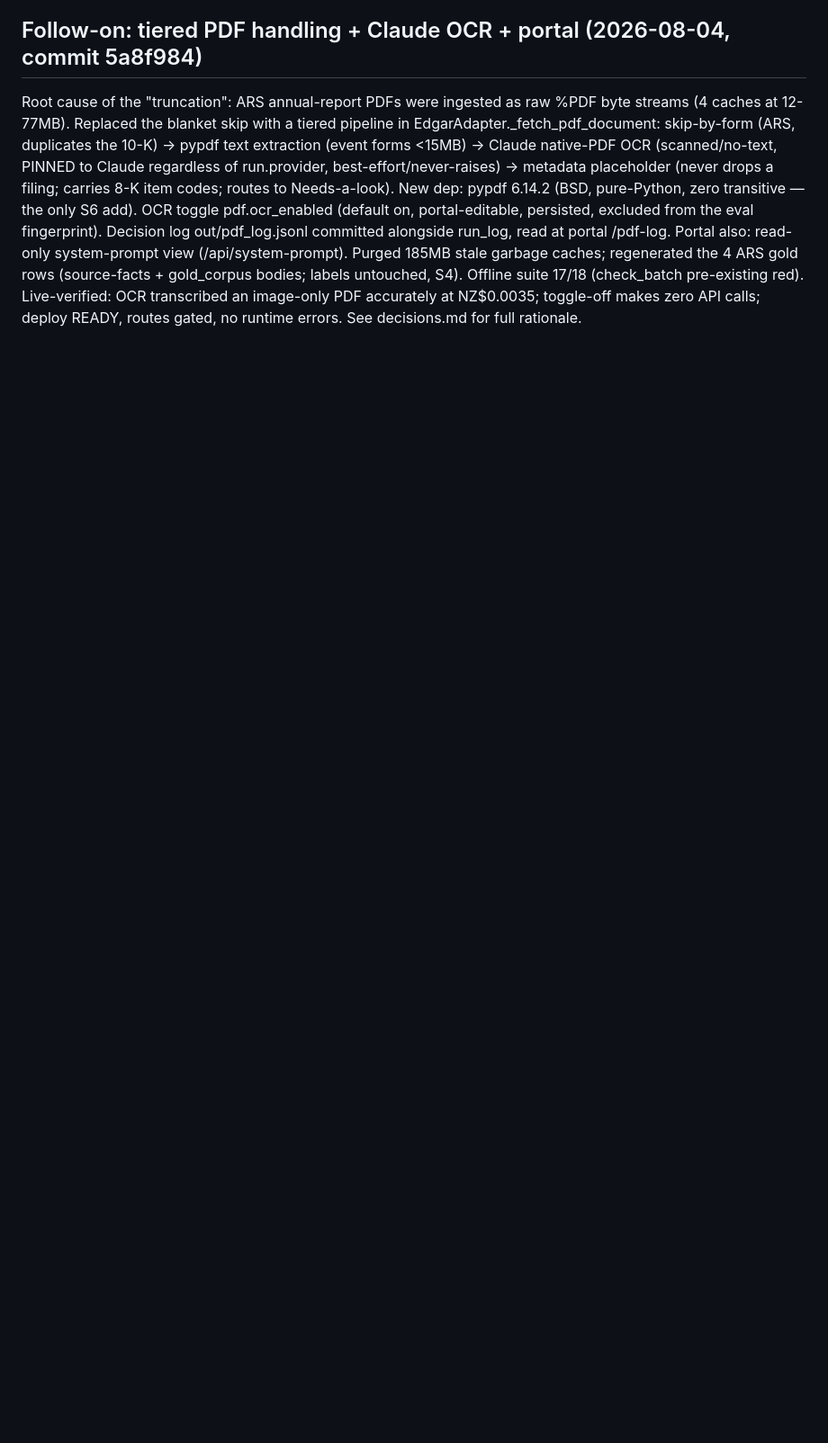
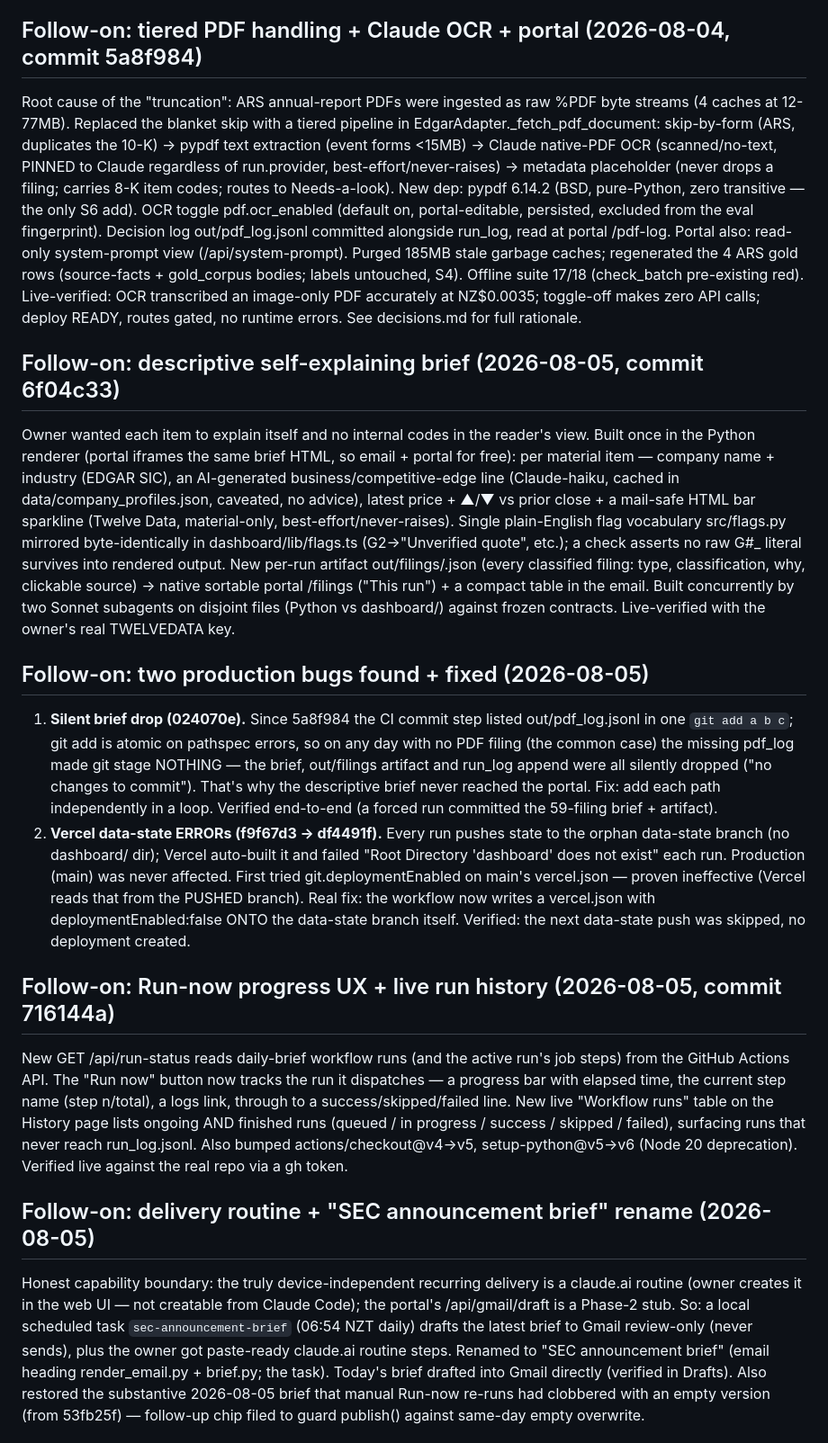
Before and after one commit to JoshuAI-888/announcement-triage-agent, a Markdown page: PROGRESS.md, the part around one of its changes. Shown at 90% size. Drawn GitHub-style; blank space fills up the shorter version.

Commit message:
docs: bring PROGRESS.md up to date (descriptive brief, prod fixes, run-now UX, delivery, FAQ, CI cron fix)
Co-Authored-By: Claude Opus 4.8 <noreply@anthropic.com>

```diff
--- a/PROGRESS.md
+++ b/PROGRESS.md
@@ -340,3 +340,17 @@ custom_id format req-000000 (6-64 chars: GLM floor, Anthropic ceiling). Provider
 
 ## Follow-on: tiered PDF handling + Claude OCR + portal (2026-08-04, commit 5a8f984)
 Root cause of the "truncation": ARS annual-report PDFs were ingested as raw %PDF byte streams (4 caches at 12-77MB). Replaced the blanket skip with a tiered pipeline in EdgarAdapter._fetch_pdf_document: skip-by-form (ARS, duplicates the 10-K) → pypdf text extraction (event forms <15MB) → Claude native-PDF OCR (scanned/no-text, PINNED to Claude regardless of run.provider, best-effort/never-raises) → metadata placeholder (never drops a filing; carries 8-K item codes; routes to Needs-a-look). New dep: pypdf 6.14.2 (BSD, pure-Python, zero transitive — the only S6 add). OCR toggle pdf.ocr_enabled (default on, portal-editable, persisted, excluded from the eval fingerprint). Decision log out/pdf_log.jsonl committed alongside run_log, read at portal /pdf-log. Portal also: read-only system-prompt view (/api/system-prompt). Purged 185MB stale garbage caches; regenerated the 4 ARS gold rows (source-facts + gold_corpus bodies; labels untouched, S4). Offline suite 17/18 (check_batch pre-existing red). Live-verified: OCR transcribed an image-only PDF accurately at NZ$0.0035; toggle-off makes zero API calls; deploy READY, routes gated, no runtime errors. See decisions.md for full rationale.
+
+## Follow-on: descriptive self-explaining brief (2026-08-05, commit 6f04c33)
+Owner wanted each item to explain itself and no internal codes in the reader's view. Built once in the Python renderer (portal iframes the same brief HTML, so email + portal for free): per material item — company name + industry (EDGAR SIC), an AI-generated business/competitive-edge line (Claude-haiku, cached in data/company_profiles.json, caveated, no advice), latest price + ▲/▼ vs prior close + a mail-safe HTML bar sparkline (Twelve Data, material-only, best-effort/never-raises). Single plain-English flag vocabulary src/flags.py mirrored byte-identically in dashboard/lib/flags.ts (G2→"Unverified quote", etc.); a check asserts no raw G#_ literal survives into rendered output. New per-run artifact out/filings/<date>.json (every classified filing: type, classification, why, clickable source) → native sortable portal /filings ("This run") + a compact table in the email. Built concurrently by two Sonnet subagents on disjoint files (Python vs dashboard/) against frozen contracts. Live-verified with the owner's real TWELVEDATA key.
+
+## Follow-on: two production bugs found + fixed (2026-08-05)
+1. **Silent brief drop (024070e).** Since 5a8f984 the CI commit step listed out/pdf_log.jsonl in one `git add a b c`; git add is atomic on pathspec errors, so on any day with no PDF filing (the common case) the missing pdf_log made git stage NOTHING — the brief, out/filings artifact and run_log append were all silently dropped ("no changes to commit"). That's why the descriptive brief never reached the portal. Fix: add each path independently in a loop. Verified end-to-end (a forced run committed the 59-filing brief + artifact).
+2. **Vercel data-state ERRORs (f9f67d3 → df4491f).** Every run pushes state to the orphan data-state branch (no dashboard/ dir); Vercel auto-built it and failed "Root Directory 'dashboard' does not exist" each run. Production (main) was never affected. First tried git.deploymentEnabled on main's vercel.json — proven ineffective (Vercel reads that from the PUSHED branch). Real fix: the workflow now writes a vercel.json with deploymentEnabled:false ONTO the data-state branch itself. Verified: the next data-state push was skipped, no deployment created.
+
+## Follow-on: Run-now progress UX + live run history (2026-08-05, commit 716144a)
+New GET /api/run-status reads daily-brief workflow runs (and the active run's job steps) from the GitHub Actions API. The "Run now" button now tracks the run it dispatches — a progress bar with elapsed time, the current step name (step n/total), a logs link, through to a success/skipped/failed line. New live "Workflow runs" table on the History page lists ongoing AND finished runs (queued / in progress / success / skipped / failed), surfacing runs that never reach run_log.jsonl. Also bumped actions/checkout@v4→v5, setup-python@v5→v6 (Node 20 deprecation). Verified live against the real repo via a gh token.
+
+## Follow-on: delivery routine + "SEC announcement brief" rename (2026-08-05)
+Honest capability boundary: the truly device-independent recurring delivery is a claude.ai routine (owner creates it in the web UI — not creatable from Claude Code); the portal's /api/gmail/draft is a Phase-2 stub. So: a local scheduled task `sec-announcement-brief` (06:54 NZT daily) drafts the latest brief to Gmail review-only (never sends), plus the owner got paste-ready claude.ai routine steps. Renamed to "SEC announcement brief" (email heading render_email.py + brief.py; the task). Today's brief drafted into Gmail directly (verified in Drafts). Also restored the substantive 2026-08-05 brief that manual Run-now re-runs had clobbered with an empty version (from 53fb25f) — follow-up chip filed to guard publish() against same-day empty overwrite.
+
```
Also changed, not shown: other parts of PROGRESS.md (+5 -0 lines).
